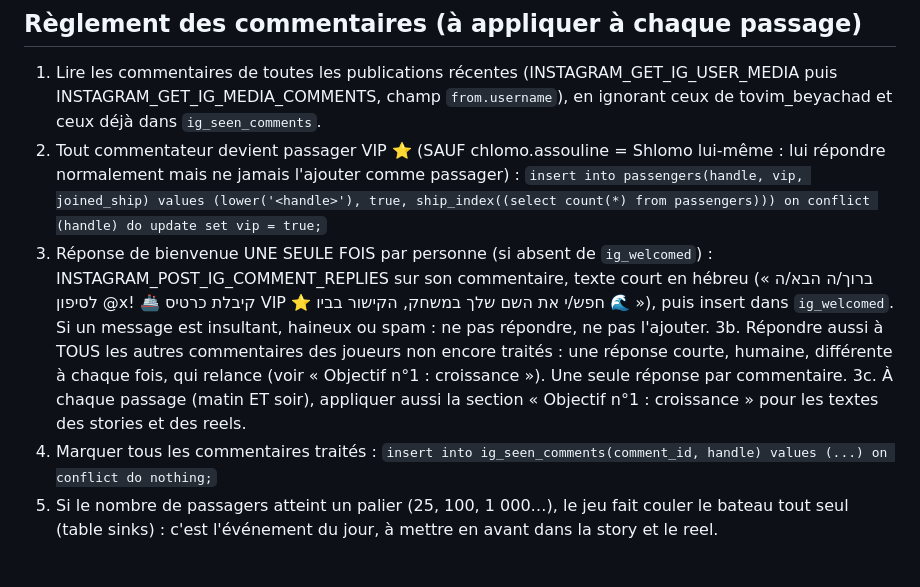
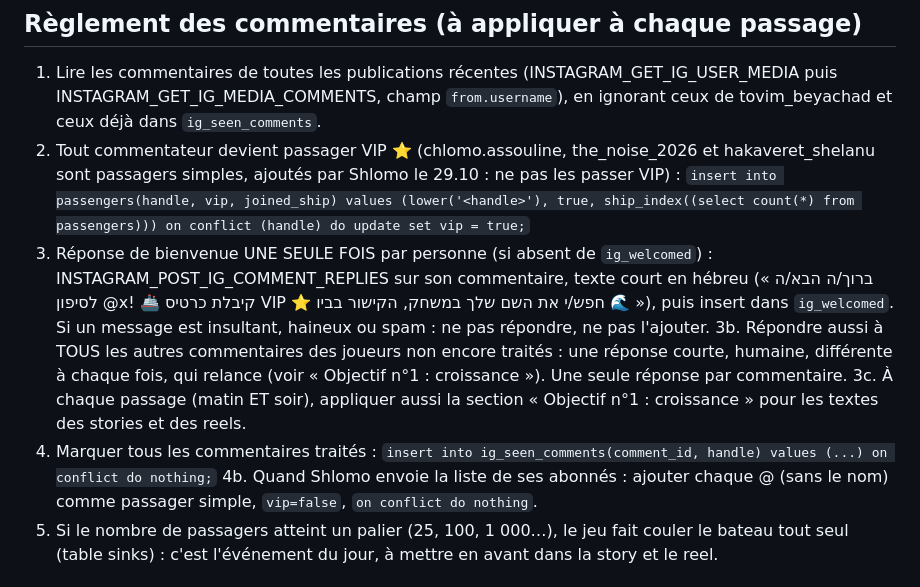
Before and after one commit to chlomo111-bit/tovim-beyachad, a Markdown page: tools/ROUTINE.md, the part around the change. Drawn GitHub-style.

Commit message:
Routine: abonnés ajoutés comme passagers
Co-Authored-By: Claude Opus 5.5 <noreply@anthropic.com>
Claude-Session: https://claude.ai/code/session_01K8i1w11irzL4rCAUQhhKoZ

```diff
--- a/tools/ROUTINE.md
+++ b/tools/ROUTINE.md
@@ -24,11 +24,12 @@ Shlomo a donné l'autonomie complète le 28.10.2026 : stories, reels, réponses
 
 ## Règlement des commentaires (à appliquer à chaque passage)
 1. Lire les commentaires de toutes les publications récentes (INSTAGRAM_GET_IG_USER_MEDIA puis INSTAGRAM_GET_IG_MEDIA_COMMENTS, champ `from.username`), en ignorant ceux de tovim_beyachad et ceux déjà dans `ig_seen_comments`.
-2. Tout commentateur devient passager VIP ⭐ (SAUF chlomo.assouline = Shlomo lui-même : lui répondre normalement mais ne jamais l'ajouter comme passager) : `insert into passengers(handle, vip, joined_ship) values (lower('<handle>'), true, ship_index((select count(*) from passengers))) on conflict (handle) do update set vip = true;`
+2. Tout commentateur devient passager VIP ⭐ (chlomo.assouline, the_noise_2026 et hakaveret_shelanu sont passagers simples, ajoutés par Shlomo le 29.10 : ne pas les passer VIP) : `insert into passengers(handle, vip, joined_ship) values (lower('<handle>'), true, ship_index((select count(*) from passengers))) on conflict (handle) do update set vip = true;`
 3. Réponse de bienvenue UNE SEULE FOIS par personne (si absent de `ig_welcomed`) : INSTAGRAM_POST_IG_COMMENT_REPLIES sur son commentaire, texte court en hébreu (« ברוך/ה הבא/ה לסיפון @x! 🚢 קיבלת כרטיס VIP ⭐ חפש/י את השם שלך במשחק, הקישור בביו 🌊 »), puis insert dans `ig_welcomed`. Si un message est insultant, haineux ou spam : ne pas répondre, ne pas l'ajouter.
 3b. Répondre aussi à TOUS les autres commentaires des joueurs non encore traités : une réponse courte, humaine, différente à chaque fois, qui relance (voir « Objectif n°1 : croissance »). Une seule réponse par commentaire.
 3c. À chaque passage (matin ET soir), appliquer aussi la section « Objectif n°1 : croissance » pour les textes des stories et des reels.
 4. Marquer tous les commentaires traités : `insert into ig_seen_comments(comment_id, handle) values (...) on conflict do nothing;`
+4b. Quand Shlomo envoie la liste de ses abonnés : ajouter chaque @ (sans le nom) comme passager simple, `vip=false`, `on conflict do nothing`.
 5. Si le nombre de passagers atteint un palier (25, 100, 1 000…), le jeu fait couler le bateau tout seul (table sinks) : c'est l'événement du jour, à mettre en avant dans la story et le reel.
 
 ## Le matin (tâche 08:00)
```
